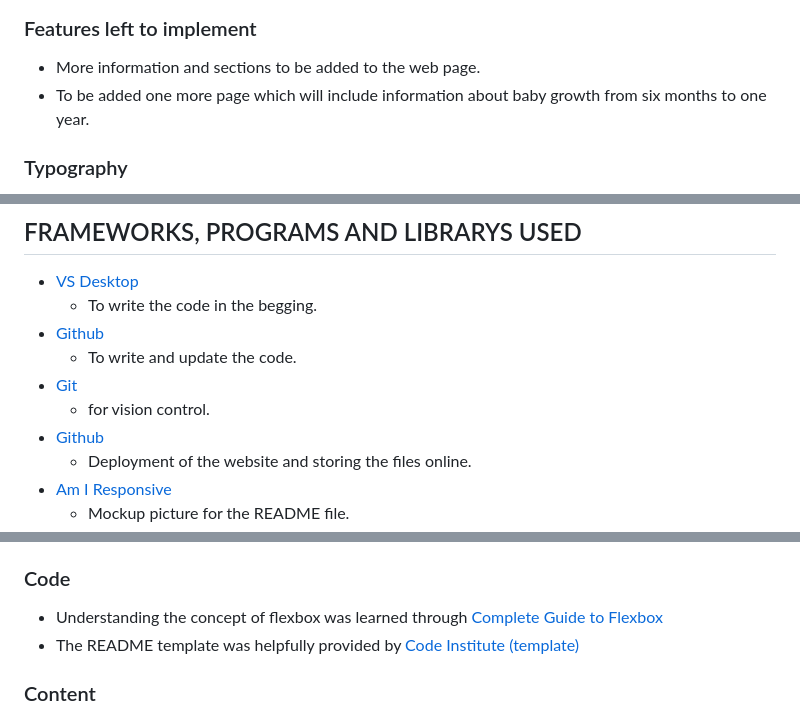
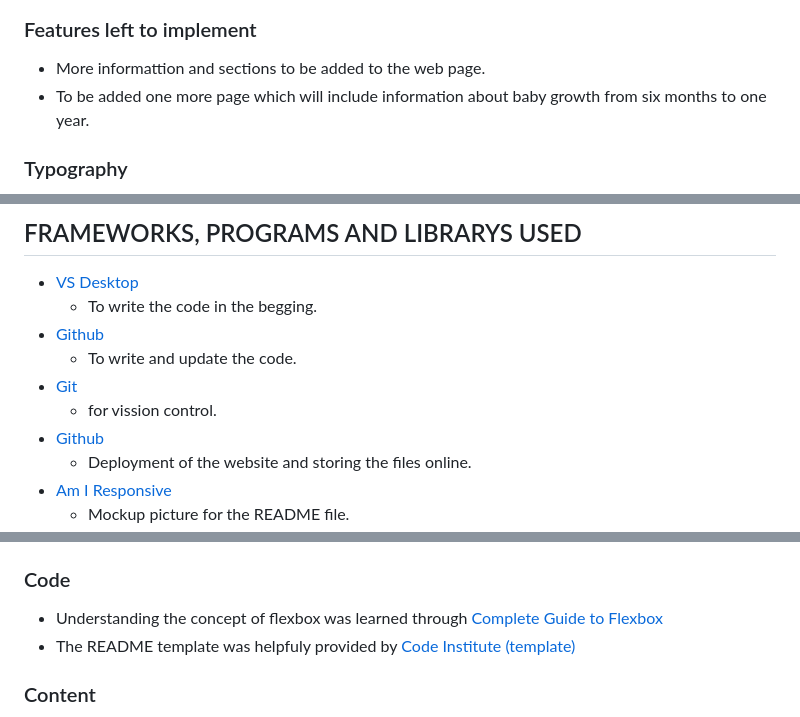
Before and after one commit to TinaGrigorova/baby_growth, a Markdown page: README.md, 3 parts joined by grey strips. Drawn GitHub-style.

```diff
--- a/README.md
+++ b/README.md
@@ -117,7 +117,7 @@ Starting from birth to six months. Covering different topics, giving examples, a
 
 ### Features left to implement
 
-* More information and sections to be added to the web page.
+* More informattion and sections to be added to the web page.
 * To be added one more page which will include information about baby growth from six months to one year.
 
 ### Typography
@@ -136,7 +136,7 @@ Starting from birth to six months. Covering different topics, giving examples, a
  * [Github](https://github.com/)
     * To write and update the code.
  * [Git](https://git-scm.com/)
-    * for vision control.
+    * for vission control.
  * [Github](https://github.com/)
     * Deployment of the website and storing the files online.
 * [Am I Responsive](https://ui.dev/amiresponsive)
@@ -208,7 +208,7 @@ By forking the repository, we make a copy of the original repository on our GitH
 ### Code
 
 * Understanding the concept of flexbox was learned through [Complete Guide to Flexbox](https://css-tricks.com/snippets/css/a-guide-to-flexbox/)
-* The README template was helpfully provided by [Code Institute (template)](https://github.com/Code-Institute-Solutions/SampleREADME)
+* The README template was helpfuly provided by [Code Institute (template)](https://github.com/Code-Institute-Solutions/SampleREADME)
 
 ### Content
 
```
